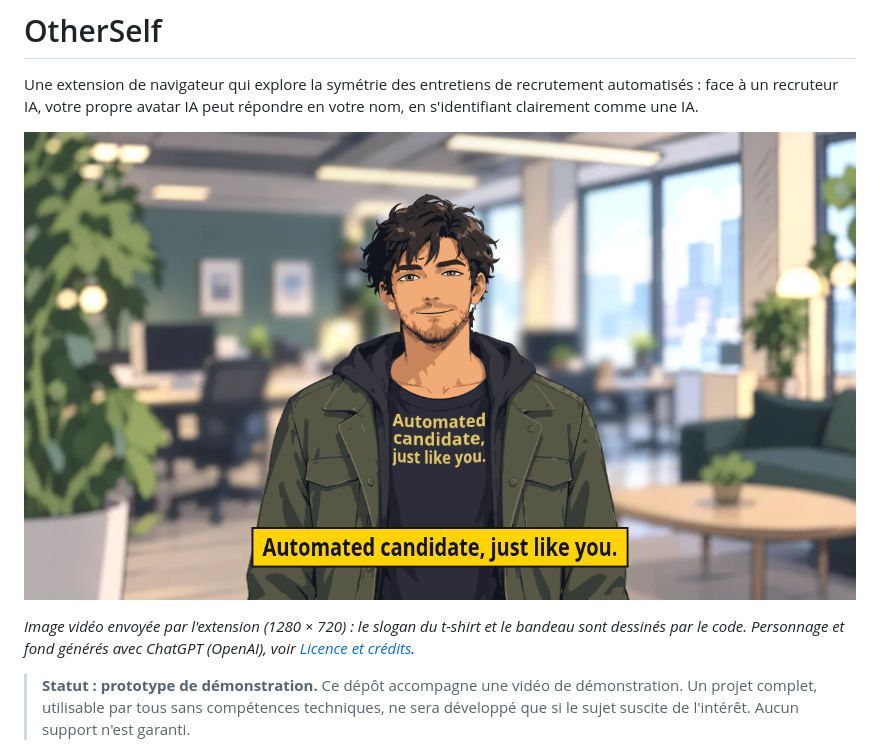
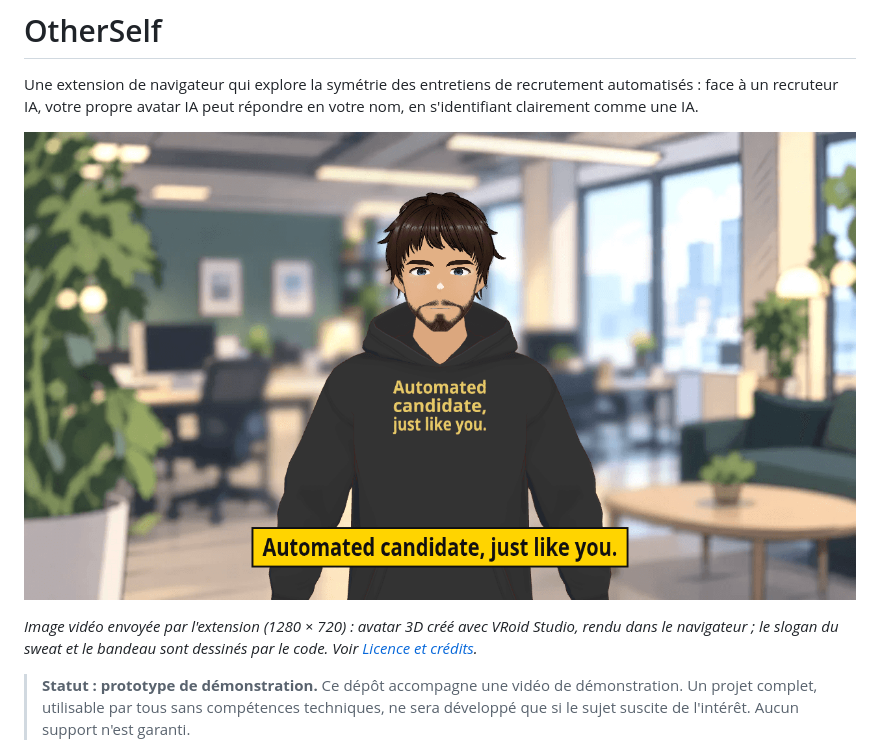
Before and after one commit to Donavan-projects/otherself, a Markdown page: README.md, the part around one of its changes. GitHub-like rendering; pictures changed too: docs/images/otherself-apercu.png.

Commit message:
README : capture de l'avatar 3D, schéma simplifié, prérequis WebGL, état d'avancement, crédits VRoid Studio, three.js et three-vrm (avatar SVG de secours) ; voix locale, modèle téléchargé une fois

```diff
--- a/README.md
+++ b/README.md
@@ -2,9 +2,9 @@
 
 Une extension de navigateur qui explore la symétrie des entretiens de recrutement automatisés : face à un recruteur IA, votre propre avatar IA peut répondre en votre nom, en s'identifiant clairement comme une IA.
 
-![Avatar OtherSelf : personnage cartoon aux cheveux bruns en bataille et à la barbe courte, veste kaki sur un sweat noir dont le t-shirt porte l'inscription « Automated candidate, just like you. », devant un bureau ouvert flou ; en bas de l'image, le même texte sur un bandeau jaune.](docs/images/otherself-apercu.png)
+![Avatar OtherSelf : personnage 3D en style dessin animé, cheveux bruns en bataille, barbe courte, sweat à capuche noir portant l'inscription « Automated candidate, just like you. », devant un bureau ouvert flou ; en bas de l'image, le même texte sur un bandeau jaune.](docs/images/otherself-apercu.png)
 
-*Image vidéo envoyée par l'extension (1280 × 720) : le slogan du t-shirt et le bandeau sont dessinés par le code. Personnage et fond générés avec ChatGPT (OpenAI), voir [Licence et crédits](#licence-et-crédits).*
+*Image vidéo envoyée par l'extension (1280 × 720) : avatar 3D créé avec VRoid Studio, rendu dans le navigateur ; le slogan du sweat et le bandeau sont dessinés par le code. Voir [Licence et crédits](#licence-et-crédits).*
 
 > **Statut : prototype de démonstration.** Ce dépôt accompagne une vidéo de démonstration. Un projet complet, utilisable par tous sans compétences techniques, ne sera développé que si le sujet suscite de l'intérêt. Aucun support n'est garanti.
 
```
Also changed, not shown: other parts of README.md (+23 -4 lines), THIRD_PARTY_NOTICES.md (+3 -2 lines).
